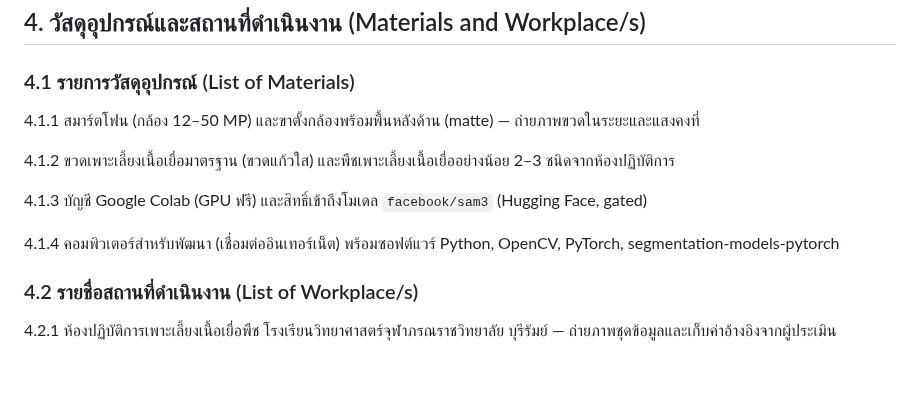
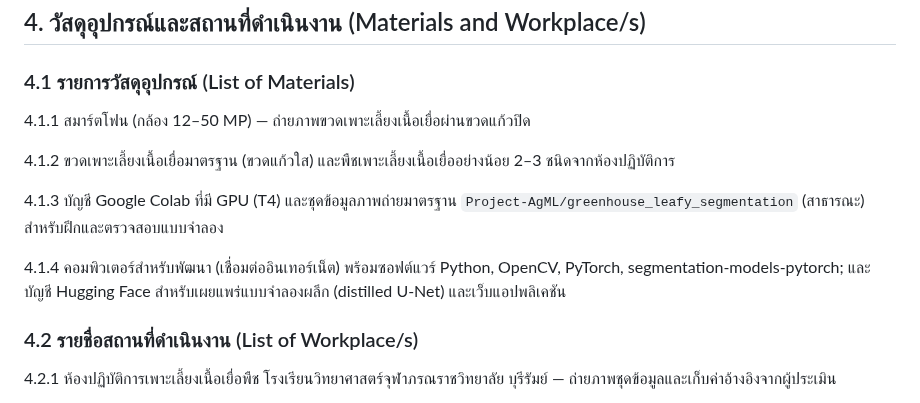
Before and after one commit to peeradon4778/VitroVision, a Markdown page: docs/proposal_ysc.md, the part around the change. Rendered like a GitHub page; blank space fills up the shorter version.

Commit message:
docs: แก้รายการวัสดุอุปกรณ์ - เอาขาตั้งกล้อง/matte และสิทธิ์ access facebook/sam3 ที่ไม่ได้ใช้จริงออก ปรับเป็นชุด greenhouse สาธารณะ + GPU T4

```diff
--- a/docs/proposal_ysc.md
+++ b/docs/proposal_ysc.md
@@ -75,13 +75,13 @@
 
 ### 4.1 รายการวัสดุอุปกรณ์ (List of Materials)
 
-4.1.1 สมาร์ตโฟน (กล้อง 12–50 MP) และขาตั้งกล้องพร้อมพื้นหลังด้าน (matte) — ถ่ายภาพขวดในระยะและแสงคงที่
+4.1.1 สมาร์ตโฟน (กล้อง 12–50 MP) — ถ่ายภาพขวดเพาะเลี้ยงเนื้อเยื่อผ่านขวดแก้วปิด
 
 4.1.2 ขวดเพาะเลี้ยงเนื้อเยื่อมาตรฐาน (ขวดแก้วใส) และพืชเพาะเลี้ยงเนื้อเยื่ออย่างน้อย 2–3 ชนิดจากห้องปฏิบัติการ
 
-4.1.3 บัญชี Google Colab (GPU ฟรี) และสิทธิ์เข้าถึงโมเดล `facebook/sam3` (Hugging Face, gated)
+4.1.3 บัญชี Google Colab ที่มี GPU (T4) และชุดข้อมูลภาพถ่ายมาตรฐาน `Project-AgML/greenhouse_leafy_segmentation` (สาธารณะ) สำหรับฝึกและตรวจสอบแบบจำลอง
 
-4.1.4 คอมพิวเตอร์สำหรับพัฒนา (เชื่อมต่ออินเทอร์เน็ต) พร้อมซอฟต์แวร์ Python, OpenCV, PyTorch, segmentation-models-pytorch
+4.1.4 คอมพิวเตอร์สำหรับพัฒนา (เชื่อมต่ออินเทอร์เน็ต) พร้อมซอฟต์แวร์ Python, OpenCV, PyTorch, segmentation-models-pytorch; และบัญชี Hugging Face สำหรับเผยแพร่แบบจำลองผลึก (distilled U-Net) และเว็บแอปพลิเคชัน
 
 ### 4.2 รายชื่อสถานที่ดำเนินงาน (List of Workplace/s)
 
```
